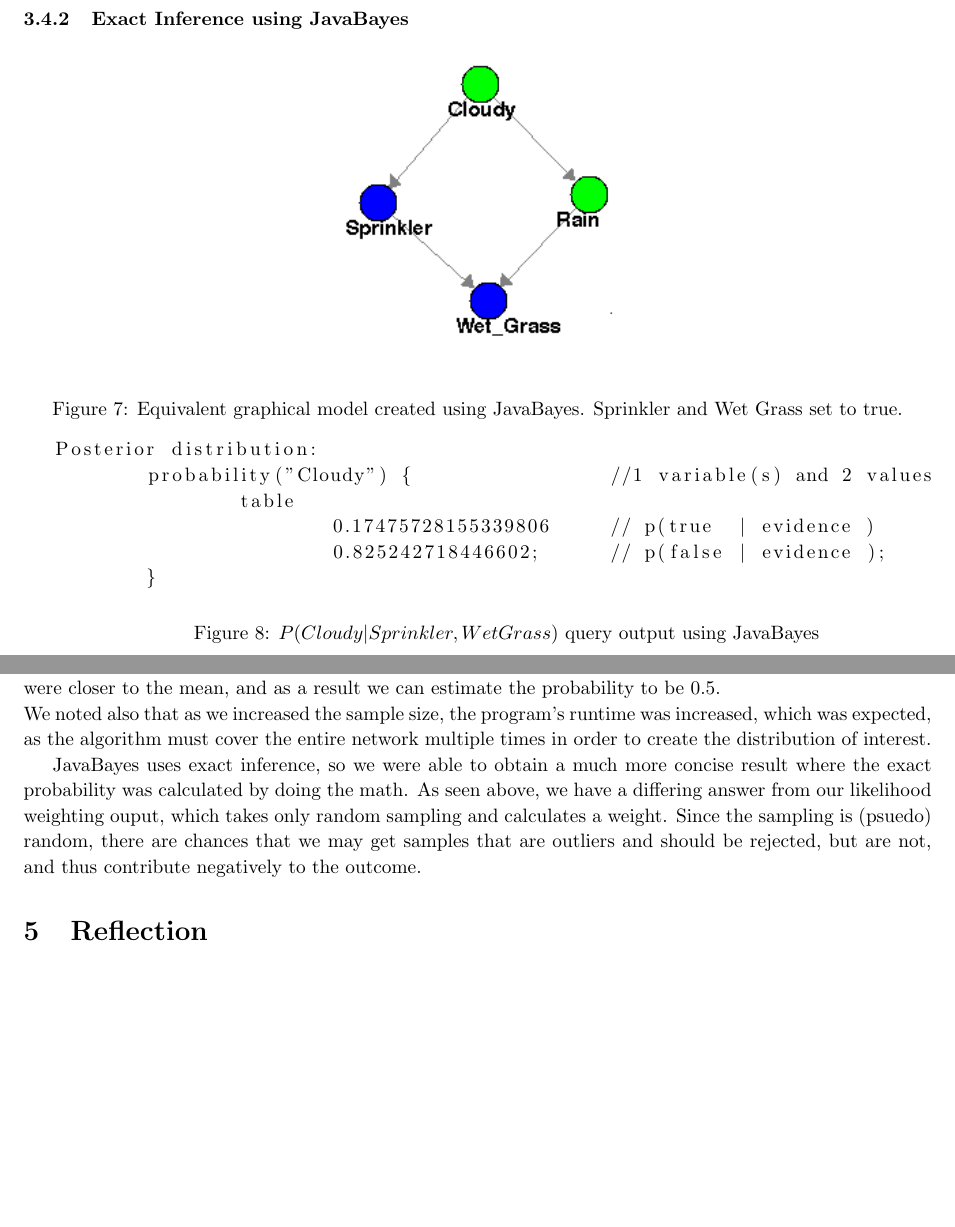
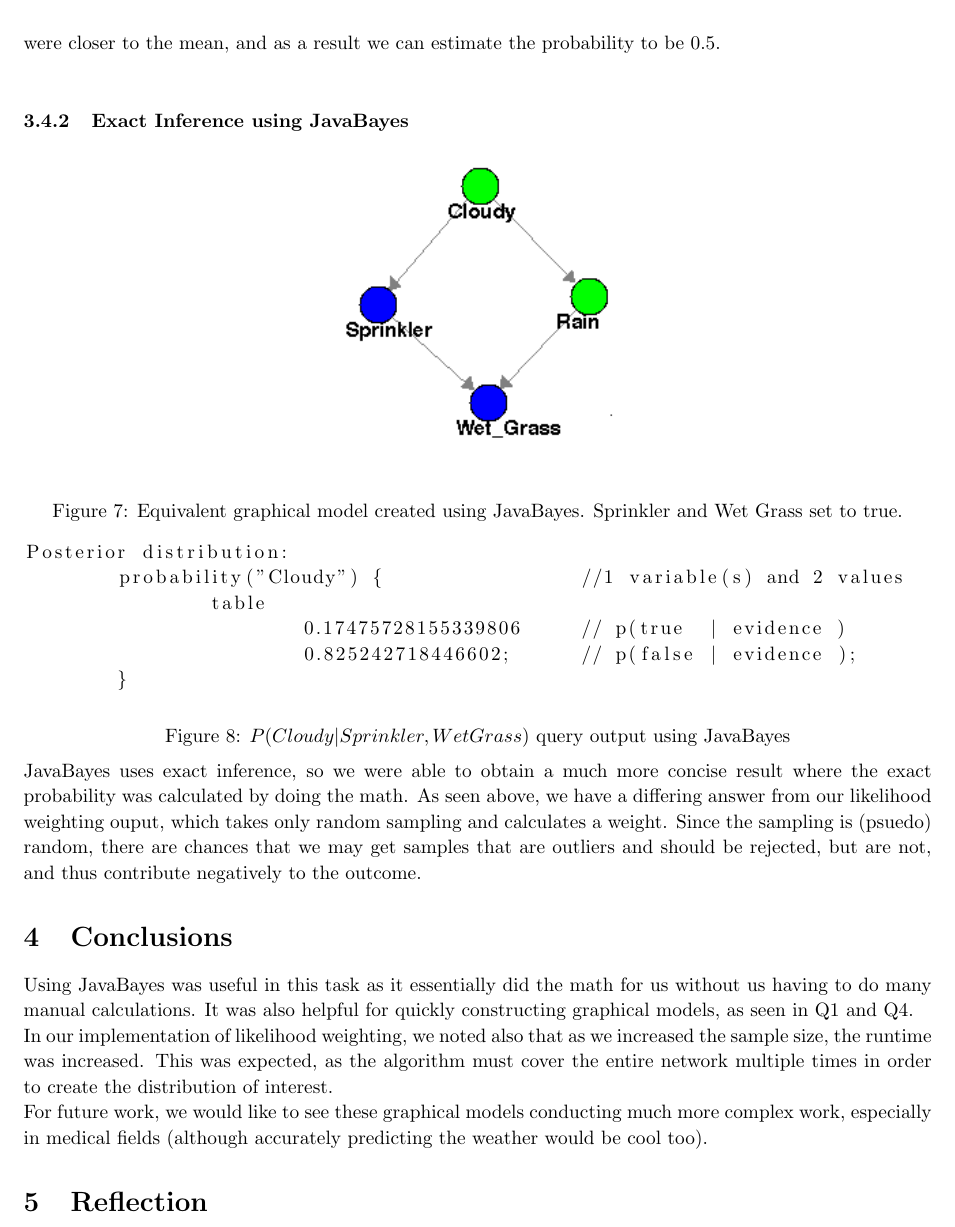
Before and after one commit to khanh2907/comp3308_assignment2, a LaTeX document (report/ass2_report.tex): two parts of page 10 of 12 before the commit and part of page 10 of 13 after it, the two joined at a grey line, cut so that both start at the same text, the shorter picture padded with empty space. Compiled offline with pdfLaTeX.

Commit message:
fixed conclusion

```diff
--- a/report/ass2_report.tex
+++ b/report/ass2_report.tex
@@ -38,6 +38,7 @@
 \renewcommand\headrulewidth{0.4pt}
 \renewcommand\footrulewidth{0.4pt}
 \renewcommand{\tt}{\texttt}
+\setlength\parindent{0pt}
 
 \title{COMP3308 Assignment 2 \\ Bayesian Networks}
 \author{Woo Hyun Jung 310250811 \\  Khanh Cao Quoc Nguyen 311253865}
@@ -390,6 +391,8 @@ N    & Mean      & Variance        & Standard Deviation \\ \hline
 \caption {Accuracy results for likelihood weighting}
 \end{table}
 
+As we input more samples to the program, the mean tends towards 0.5 and the variance and standard deviation also tend closer to 0. The low variance and standard deviation indicate that many of the values were closer to the mean, and as a result we can estimate the probability to be 0.5. \\
+
 \subsubsection{Exact Inference using JavaBayes}
 \begin{minipage}{\linewidth}
 \begin{center}
@@ -410,13 +414,14 @@ Posterior distribution:
 \captionof{figure}{$P(Cloudy | Sprinkler, WetGrass )$ query output using JavaBayes}
 \end{minipage}\\
 \\
-\\
+JavaBayes uses exact inference, so we were able to obtain a much more concise result where the exact probability was calculated by doing the math. As seen above, we have a differing answer from our likelihood weighting ouput, which takes only random sampling and calculates a weight. Since the sampling is (psuedo) random, there are chances that we may get samples that are outliers and should be rejected, but are not, and thus contribute negatively to the outcome.
 
 \section{Conclusions}
-As we input more samples to the program, the mean tends towards 0.5 and the variance and standard deviation also tend closer to 0. The low variance and standard deviation indicate that many of the values were closer to the mean, and as a result we can estimate the probability to be 0.5. \\
-We noted also that as we increased the sample size, the program's runtime was increased, which was expected, as the algorithm must cover the entire network multiple times in order to create the distribution of interest.
+Using JavaBayes was useful in this task as it essentially did the math for us without us having to do many manual calculations. It was also helpful for quickly constructing graphical models, as seen in Q1 and Q4.
 
-JavaBayes uses exact inference, so we were able to obtain a much more concise result where the exact probability was calculated by doing the math. As seen above, we have a differing answer from our likelihood weighting ouput, which takes only random sampling and calculates a weight. Since the sampling is (psuedo) random, there are chances that we may get samples that are outliers and should be rejected, but are not, and thus contribute negatively to the outcome.
+In our implementation of likelihood weighting, we noted also that as we increased the sample size, the runtime was increased. This was expected, as the algorithm must cover the entire network multiple times in order to create the distribution of interest.
+
+For future work, we would like to see these graphical models conducting much more complex work, especially in medical fields (although accurately predicting the weather would be cool too).
 
 \section{Reflection}
 Once again, the ability to work in a team proved beneficial to the completion of this task. It especially helped when we could compare results and confirm our findings, or discussing of various elements such as methods, calculations and interpretations of results.
```
Also changed, not shown: report/ass2_report.pdf, report/ass2_report.tex (1 more changed lines), 3 other files.
